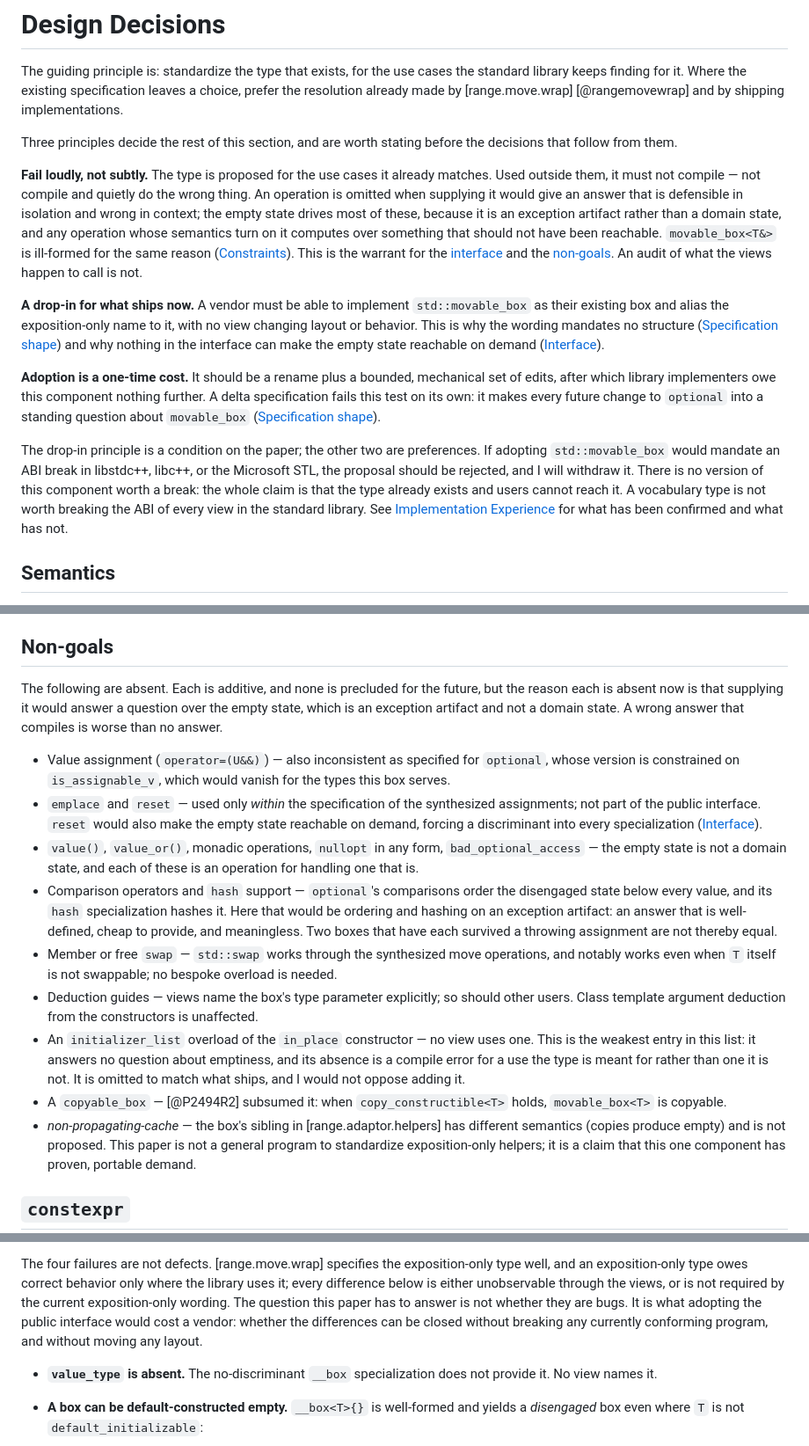
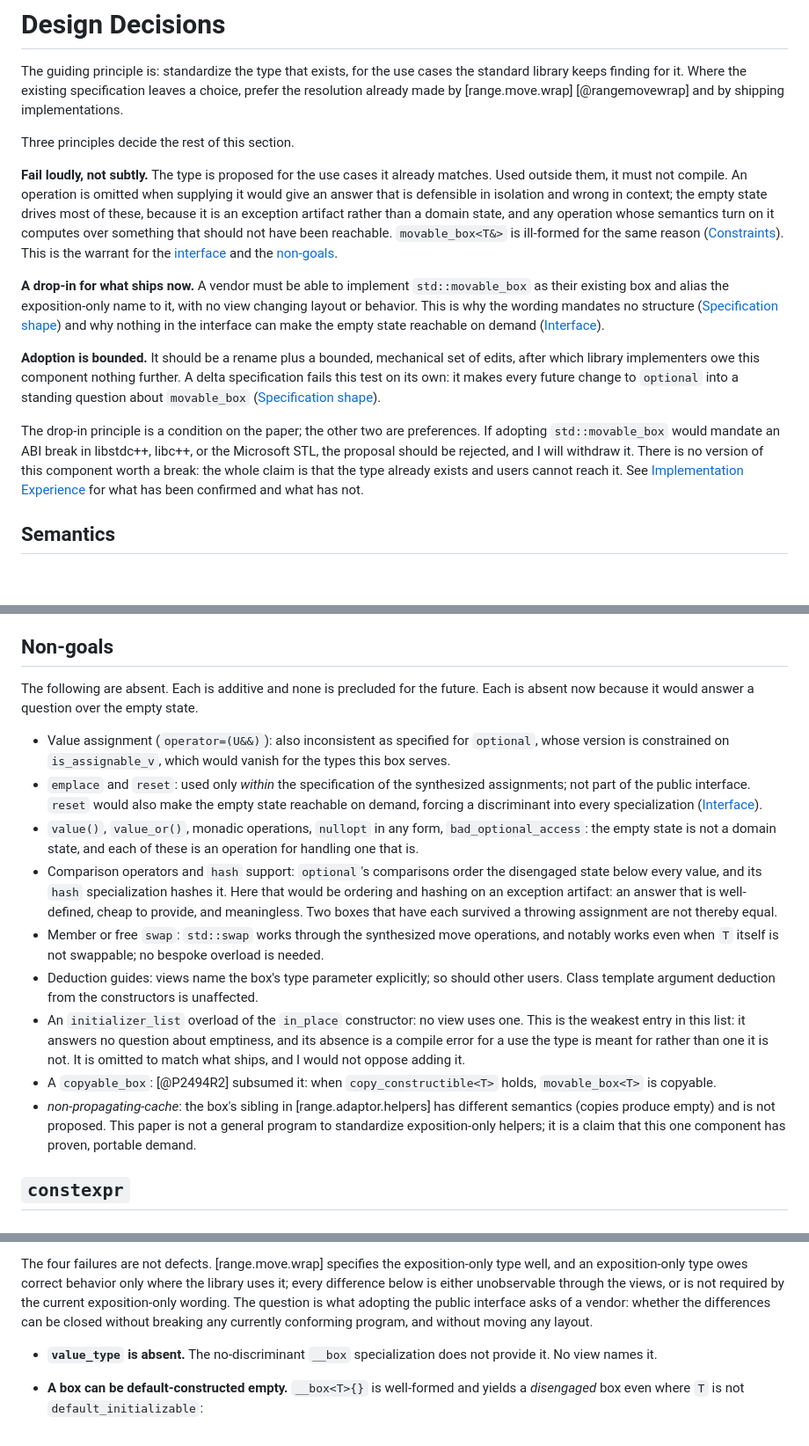
Before and after one commit to steve-downey/movable_box, a Markdown page: papers/movable_box.md, 3 parts joined by grey strips. Shown at 88% size. Drawn GitHub-style; blank space fills up the shorter version.

```diff
--- a/papers/movable_box.md
+++ b/papers/movable_box.md
@@ -159,20 +159,17 @@ cases the standard library keeps finding for it. Where the existing
 specification leaves a choice, prefer the resolution already made by
 [range.move.wrap] [@rangemovewrap] and by shipping implementations.
 
-Three principles decide the rest of this section, and are worth stating
-before the decisions that follow from them.
+Three principles decide the rest of this section.
 
 **Fail loudly, not subtly.** The type is proposed for the use cases it
-already matches. Used outside them, it must not compile — not compile
-and quietly do the wrong thing. An operation is omitted when supplying
-it would give an answer that is defensible in isolation and wrong in
-context; the empty state drives most of these, because it is an
-exception artifact rather than a domain state, and any operation whose
-semantics turn on it computes over something that should not have been
-reachable. `movable_box<T&>` is ill-formed for the same reason
-([Constraints](#constraints)). This is the warrant for the
+already matches. Used outside them, it must not compile. An operation
+is omitted when supplying it would give an answer that is defensible in
+isolation and wrong in context; the empty state drives most of these,
+because it is an exception artifact rather than a domain state, and any
+operation whose semantics turn on it computes over something that should
+not have been reachable. `movable_box<T&>` is ill-formed for the same
+reason ([Constraints](#constraints)). This is the warrant for the
 [interface](#interface) and the [non-goals](#non-goals).
-An audit of what the views happen to call is not.
 
 **A drop-in for what ships now.** A vendor must be able to implement
 `std::movable_box` as their existing box and alias the exposition-only
@@ -181,7 +178,7 @@ wording mandates no structure ([Specification shape](#specification-shape))
 and why nothing in the interface can make the empty state reachable on
 demand ([Interface](#interface)).
 
-**Adoption is a one-time cost.** It should be a rename plus a bounded,
+**Adoption is bounded.** It should be a rename plus a bounded,
 mechanical set of edits, after which library implementers owe this
 component nothing further. A delta specification fails this test on its
 own: it makes every future change to `optional` into a standing question
@@ -192,8 +189,7 @@ preferences. If adopting `std::movable_box` would mandate an ABI break
 in libstdc++, libc++, or the Microsoft STL, the proposal should be
 rejected, and I will withdraw it. There is no version of this component
 worth a break: the whole claim is that the type already exists and users
-cannot reach it. A vocabulary type is not worth breaking the ABI of
-every view in the standard library. See
+cannot reach it. See
 [Implementation Experience](#implementation-experience) for what has
 been confirmed and what has not.
 
@@ -358,42 +352,40 @@ transitively, trivially copyable views.
 
 ## Non-goals
 
-The following are absent. Each is additive, and none is precluded for
-the future, but the reason each is absent now is that
-supplying it would answer a question over the empty state, which is an
-exception artifact and not a domain state. A wrong answer that compiles
-is worse than no answer.
+The following are absent. Each is additive and none is precluded for the
+future. Each is absent now because it would answer a question over the
+empty state.
 
-- Value assignment (`operator=(U&&)`) — also inconsistent as specified
+- Value assignment (`operator=(U&&)`): also inconsistent as specified
   for `optional`, whose version is constrained on `is_assignable_v`,
   which would vanish for the types this box serves.
-- `emplace` and `reset` — used only *within* the specification of the
+- `emplace` and `reset`: used only *within* the specification of the
   synthesized assignments; not part of the public interface. `reset`
   would also make the empty state reachable on demand, forcing a
   discriminant into every specialization ([Interface](#interface)).
 - `value()`, `value_or()`, monadic operations, `nullopt` in any form,
-  `bad_optional_access` — the empty state is not a domain state, and
+  `bad_optional_access`: the empty state is not a domain state, and
   each of these is an operation for handling one that is.
-- Comparison operators and `hash` support — `optional`'s comparisons
+- Comparison operators and `hash` support: `optional`'s comparisons
   order the disengaged state below every value, and its `hash`
   specialization hashes it. Here that would be
   ordering and hashing on an exception artifact: an answer that is
   well-defined, cheap to provide, and meaningless. Two boxes that have
   each survived a throwing assignment are not thereby equal.
-- Member or free `swap` — `std::swap` works through the synthesized
+- Member or free `swap`: `std::swap` works through the synthesized
   move operations, and notably works even when `T` itself is not
   swappable; no bespoke overload is needed.
-- Deduction guides — views name the box's type parameter explicitly;
+- Deduction guides: views name the box's type parameter explicitly;
   so should other users. Class template argument deduction from the
   constructors is unaffected.
-- An `initializer_list` overload of the `in_place` constructor — no
+- An `initializer_list` overload of the `in_place` constructor: no
   view uses one. This is the weakest entry in this list: it answers no
   question about emptiness, and its absence is a compile error for a use
   the type is meant for rather than one it is not. It is omitted to
   match what ships, and I would not oppose adding it.
-- A `copyable_box` — [@P2494R2] subsumed it: when
+- A `copyable_box`: [@P2494R2] subsumed it: when
   `copy_constructible<T>` holds, `movable_box<T>` is copyable.
-- *non-propagating-cache* — the box's sibling in [range.adaptor.helpers]
+- *non-propagating-cache*: the box's sibling in [range.adaptor.helpers]
   has different semantics (copies produce empty) and is not proposed.
   This paper is not a general program to standardize exposition-only
   helpers; it is a claim that this one component has proven, portable
@@ -448,10 +440,10 @@ The four failures are not defects. [range.move.wrap] specifies the
 exposition-only type well, and an exposition-only type owes correct
 behavior only where the library uses it; every difference below is
 either unobservable through the views, or is not required by the current
-exposition-only wording. The question this paper has to answer is not
-whether they are bugs. It is what adopting the public interface would
-cost a vendor: whether the differences can be closed without breaking
-any currently conforming program, and without moving any layout.
+exposition-only wording. The question is what adopting the public
+interface asks of a vendor: whether the differences can be closed
+without breaking any currently conforming program, and without moving
+any layout.
 
 - **`value_type` is absent.** The no-discriminant `__box`
   specialization does not provide it. No view names it.
```
Also changed, not shown: other parts of papers/movable_box.md (+25 -27 lines).
